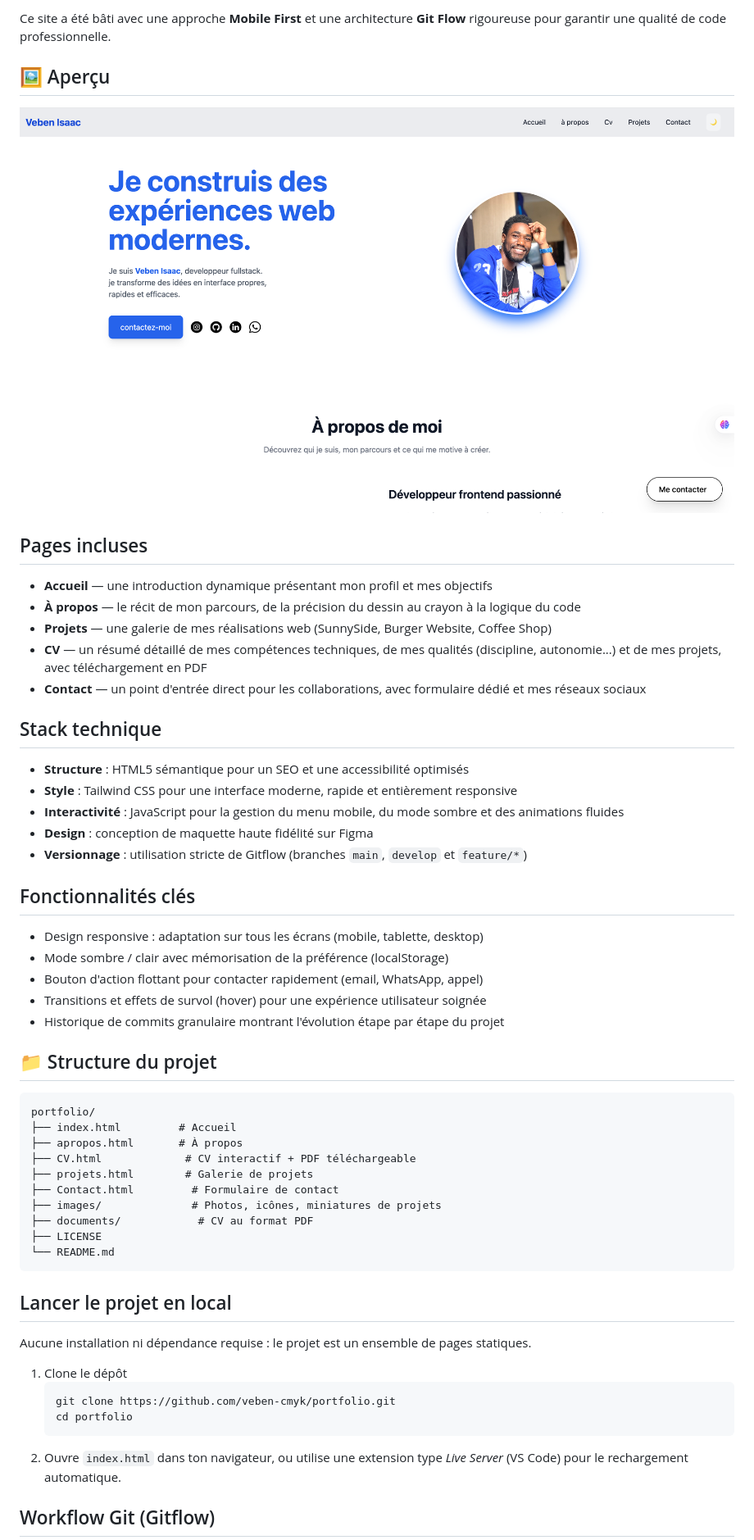
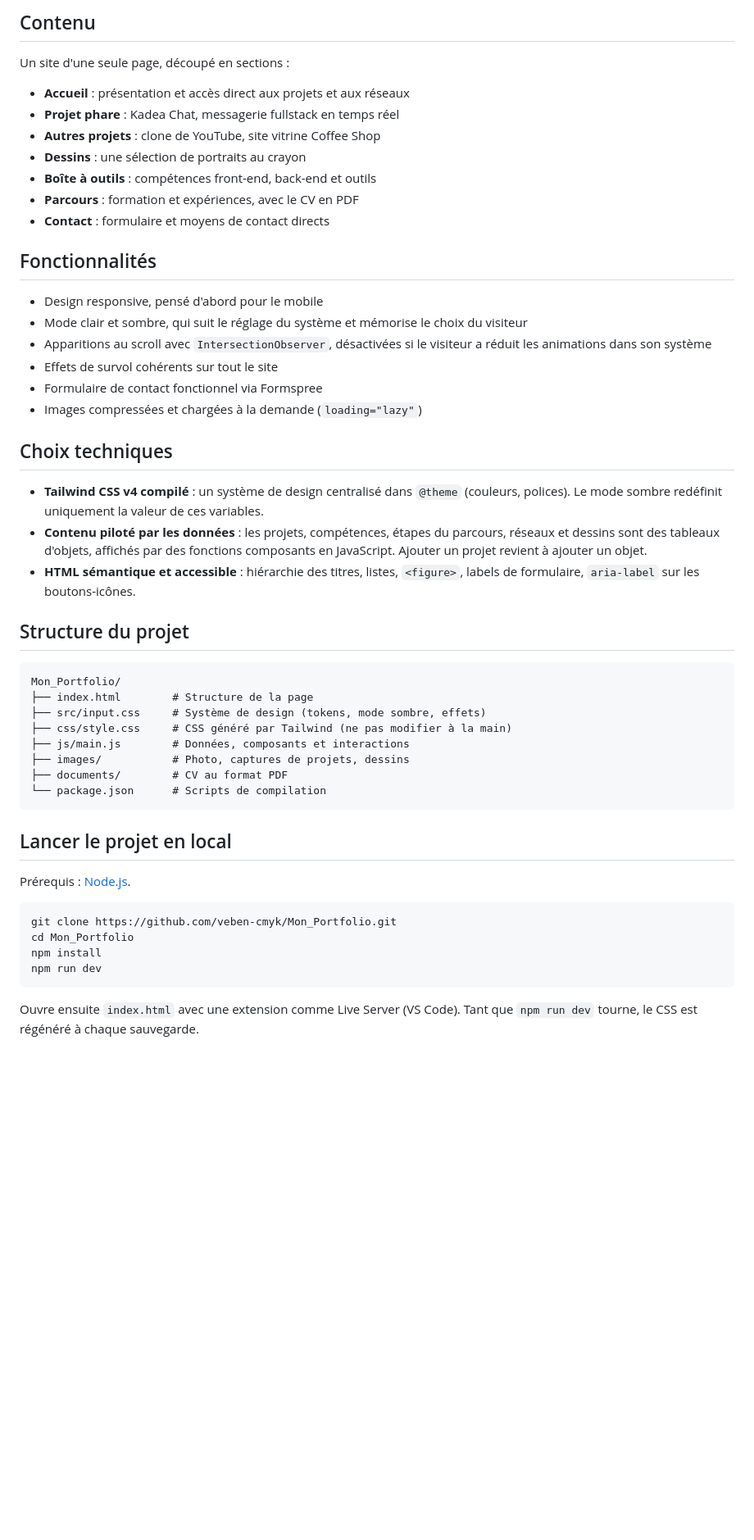
Before and after one commit to veben-cmyk/Mon_Portfolio, a Markdown page: README.md, the part around one of its changes. Shown at 82% size. GitHub-like rendering; blank space fills up the shorter version.

Commit message:
docs: mise à jour du README pour la v2 du portfolio

````diff
--- a/README.md
+++ b/README.md
@@ -11,59 +12,54 @@ Bienvenue sur le dépôt de mon portfolio.
 
-Ce site a été bâti avec une approche **Mobile First** et une architecture **Git Flow** rigoureuse pour garantir une qualité de code professionnelle.
+## Contenu
 
-## 🖼️ Aperçu
+Un site d'une seule page, découpé en sections :
 
-![Aperçu du portfolio](images/preview.png)
+- **Accueil** : présentation et accès direct aux projets et aux réseaux
+- **Projet phare** : Kadea Chat, messagerie fullstack en temps réel
+- **Autres projets** : clone de YouTube, site vitrine Coffee Shop
+- **Dessins** : une sélection de portraits au crayon
+- **Boîte à outils** : compétences front-end, back-end et outils
+- **Parcours** : formation et expériences, avec le CV en PDF
+- **Contact** : formulaire et moyens de contact directs
 
-## Pages incluses
+## Fonctionnalités
 
-- **Accueil** — une introduction dynamique présentant mon profil et mes objectifs
-- **À propos** — le récit de mon parcours, de la précision du dessin au crayon à la logique du code
-- **Projets** — une galerie de mes réalisations web (SunnySide, Burger Website, Coffee Shop)
-- **CV** — un résumé détaillé de mes compétences techniques, de mes qualités (discipline, autonomie...) et de mes projets, avec téléchargement en PDF
-- **Contact** — un point d'entrée direct pour les collaborations, avec formulaire dédié et mes réseaux sociaux
+- Design responsive, pensé d'abord pour le mobile
+- Mode clair et sombre, qui suit le réglage du système et mémorise le choix du visiteur
+- Apparitions au scroll avec `IntersectionObserver`, désactivées si le visiteur a réduit les animations dans son système
+- Effets de survol cohérents sur tout le site
+- Formulaire de contact fonctionnel via Formspree
+- Images compressées et chargées à la demande (`loading="lazy"`)
 
-## Stack technique
+## Choix techniques
 
-- **Structure** : HTML5 sémantique pour un SEO et une accessibilité optimisés
-- **Style** : Tailwind CSS pour une interface moderne, rapide et entièrement responsive
-- **Interactivité** : JavaScript pour la gestion du menu mobile, du mode sombre et des animations fluides
-- **Design** : conception de maquette haute fidélité sur Figma
-- **Versionnage** : utilisation stricte de Gitflow (branches `main`, `develop` et `feature/*`)
+- **Tailwind CSS v4 compilé** : un système de design centralisé dans `@theme` (couleurs, polices). Le mode sombre redéfinit uniquement la valeur de ces variables.
+- **Contenu piloté par les données** : les projets, compétences, étapes du parcours, réseaux et dessins sont des tableaux d'objets, affichés par des fonctions composants en JavaScript. Ajouter un projet revient à ajouter un objet.
+- **HTML sémantique et accessible** : hiérarchie des titres, listes, `<figure>`, labels de formulaire, `aria-label` sur les boutons-icônes.
 
-## Fonctionnalités clés
-
-- Design responsive : adaptation sur tous les écrans (mobile, tablette, desktop)
-- Mode sombre / clair avec mémorisation de la préférence (localStorage)
-- Bouton d'action flottant pour contacter rapidement (email, WhatsApp, appel)
-- Transitions et effets de survol (hover) pour une expérience utilisateur soignée
-- Historique de commits granulaire montrant l'évolution étape par étape du projet
-
-## 📁 Structure du projet
+## Structure du projet
 
 ```
-portfolio/
-├── index.html         # Accueil
-├── apropos.html       # À propos
-├── CV.html             # CV interactif + PDF téléchargeable
-├── projets.html        # Galerie de projets
-├── Contact.html         # Formulaire de contact
-├── images/              # Photos, icônes, miniatures de projets
-├── documents/            # CV au format PDF
-├── LICENSE
-└── README.md
+Mon_Portfolio/
+├── index.html        # Structure de la page
+├── src/input.css     # Système de design (tokens, mode sombre, effets)
+├── css/style.css     # CSS généré par Tailwind (ne pas modifier à la main)
+├── js/main.js        # Données, composants et interactions
+├── images/           # Photo, captures de projets, dessins
+├── documents/        # CV au format PDF
+└── package.json      # Scripts de compilation
 ```
 
 ## Lancer le projet en local
 
-Aucune installation ni dépendance requise : le projet est un ensemble de pages statiques.
+Prérequis : [Node.js](https://nodejs.org/).
 
-1. Clone le dépôt
-   ```bash
-   git clone https://github.com/veben-cmyk/portfolio.git
-   cd portfolio
-   ```
-2. Ouvre `index.html` dans ton navigateur, ou utilise une extension type *Live Server* (VS Code) pour le rechargement automatique.
+```bash
+git clone https://github.com/veben-cmyk/Mon_Portfolio.git
+cd Mon_Portfolio
+npm install
+npm run dev
+```
 
-##  Workflow Git (Gitflow)
+Ouvre ensuite `index.html` avec une extension comme Live Server (VS Code). Tant que `npm run dev` tourne, le CSS est régénéré à chaque sauvegarde.
 
````
Also changed, not shown: other parts of README.md (+23 -18 lines).
